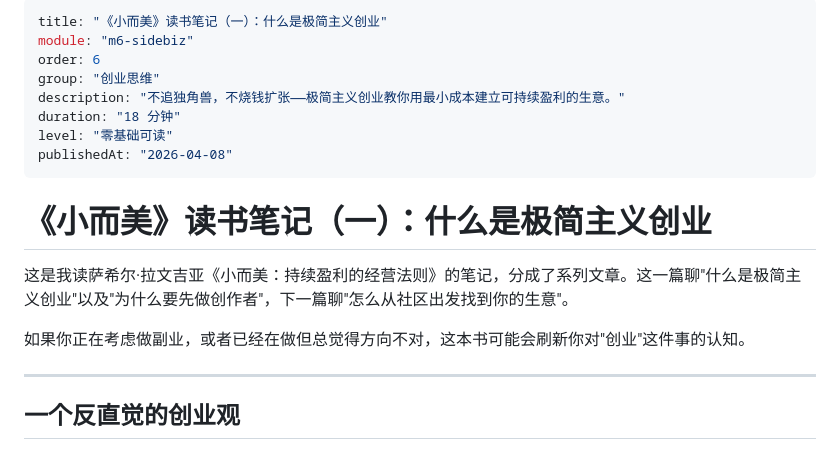
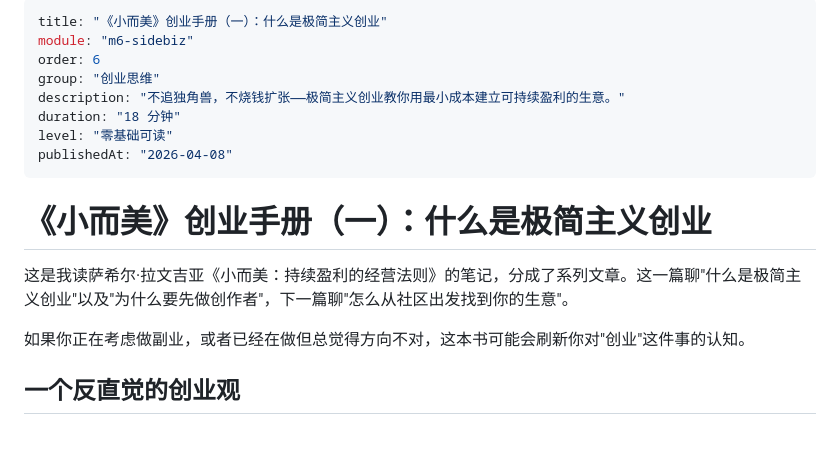
Before and after one commit to grl2345/claude-code-mastery, a Markdown page: content/m6-sidebiz/06-minimalist-entrepreneurship.md, the part around one of its changes. Rendered like a GitHub page.

```diff
--- a/content/m6-sidebiz/06-minimalist-entrepreneurship.md
+++ b/content/m6-sidebiz/06-minimalist-entrepreneurship.md
@@ -1,5 +1,5 @@
 ---
-title: "《小而美》读书笔记（一）：什么是极简主义创业"
+title: "《小而美》创业手册（一）：什么是极简主义创业"
 module: "m6-sidebiz"
 order: 6
 group: "创业思维"
@@ -9,13 +9,11 @@ level: "零基础可读"
 publishedAt: "2026-04-08"
 ---
 
-# 《小而美》读书笔记（一）：什么是极简主义创业
+# 《小而美》创业手册（一）：什么是极简主义创业
 
 这是我读萨希尔·拉文吉亚《小而美：持续盈利的经营法则》的笔记，分成了系列文章。这一篇聊"什么是极简主义创业"以及"为什么要先做创作者"，下一篇聊"怎么从社区出发找到你的生意"。
 
 如果你正在考虑做副业，或者已经在做但总觉得方向不对，这本书可能会刷新你对"创业"这件事的认知。
-
----
 
 ## 一个反直觉的创业观
 
```
Also changed, not shown: other parts of content/m6-sidebiz/06-minimalist-entrepreneurship.md (+0 -12 lines), content/m6-sidebiz/07-community-first-startup.md (+2 -24 lines).
